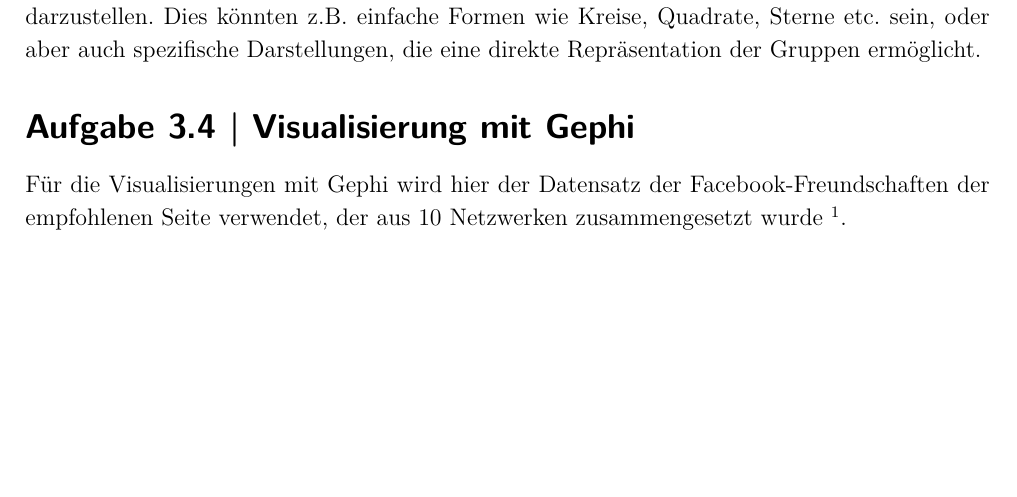
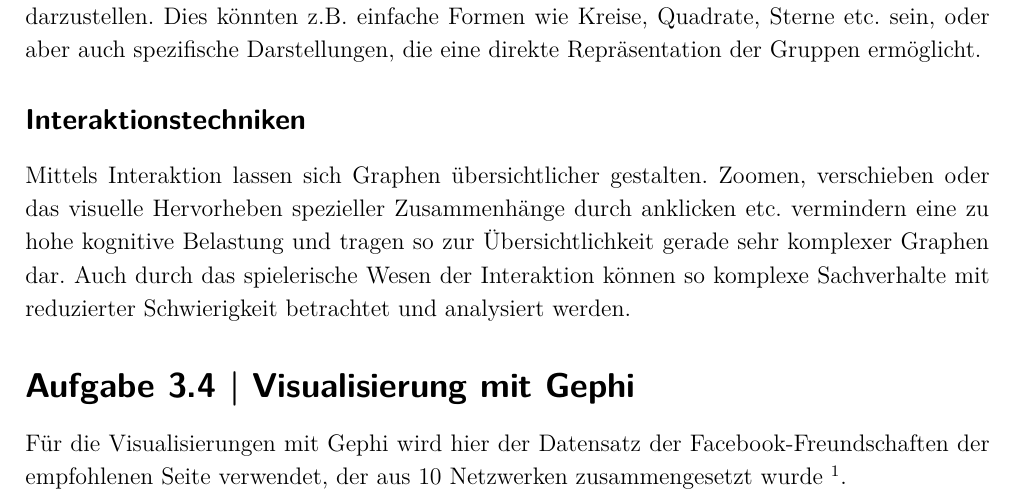
Before and after one commit to JonasGroeger/infovis, a LaTeX document (Übung 3/3-Hausaufgabe.tex): part of page 5 of 7, cut so that both start at the same text, the shorter picture padded with empty space. Compiled offline with XeLaTeX.

Commit message:
3.3 Übersichtliche Graphen: Interaktion

```diff
--- a/Übung 3/3-Hausaufgabe.tex
+++ b/Übung 3/3-Hausaufgabe.tex
@@ -178,6 +178,9 @@ Eine weitere Möglichkeit, einen Graphen übersichtlicher zu gestalten, ist ihn
 \subsection*{Verschiedene Knotendarstellungen}
 Lassen sich die Knoten in Gruppen einteilen und ist der Graph nicht allzu groß, könnten verschiedene Knotendarstellungen eingesetzt werden, um die Zugehörigkeit zu einer Gruppe darzustellen. Dies könnten z.B. einfache Formen wie Kreise, Quadrate, Sterne etc. sein, oder aber auch spezifische Darstellungen, die eine direkte Repräsentation der Gruppen ermöglicht.
 
+\subsection*{Interaktionstechniken}
+Mittels Interaktion lassen sich Graphen übersichtlicher gestalten. Zoomen, verschieben oder das visuelle Hervorheben spezieller Zusammenhänge durch anklicken etc. vermindern eine zu hohe kognitive Belastung und tragen so zur Übersichtlichkeit gerade sehr komplexer Graphen dar. Auch durch das spielerische Wesen der Interaktion können so komplexe Sachverhalte mit reduzierter Schwierigkeit betrachtet und analysiert werden.
+
 \section{Aufgabe 3.4 | Visualisierung mit Gephi}
 
 %\begin{figure}[ht]
```
Also changed, not shown: Übung 3/3-Hausaufgabe.pdf.
